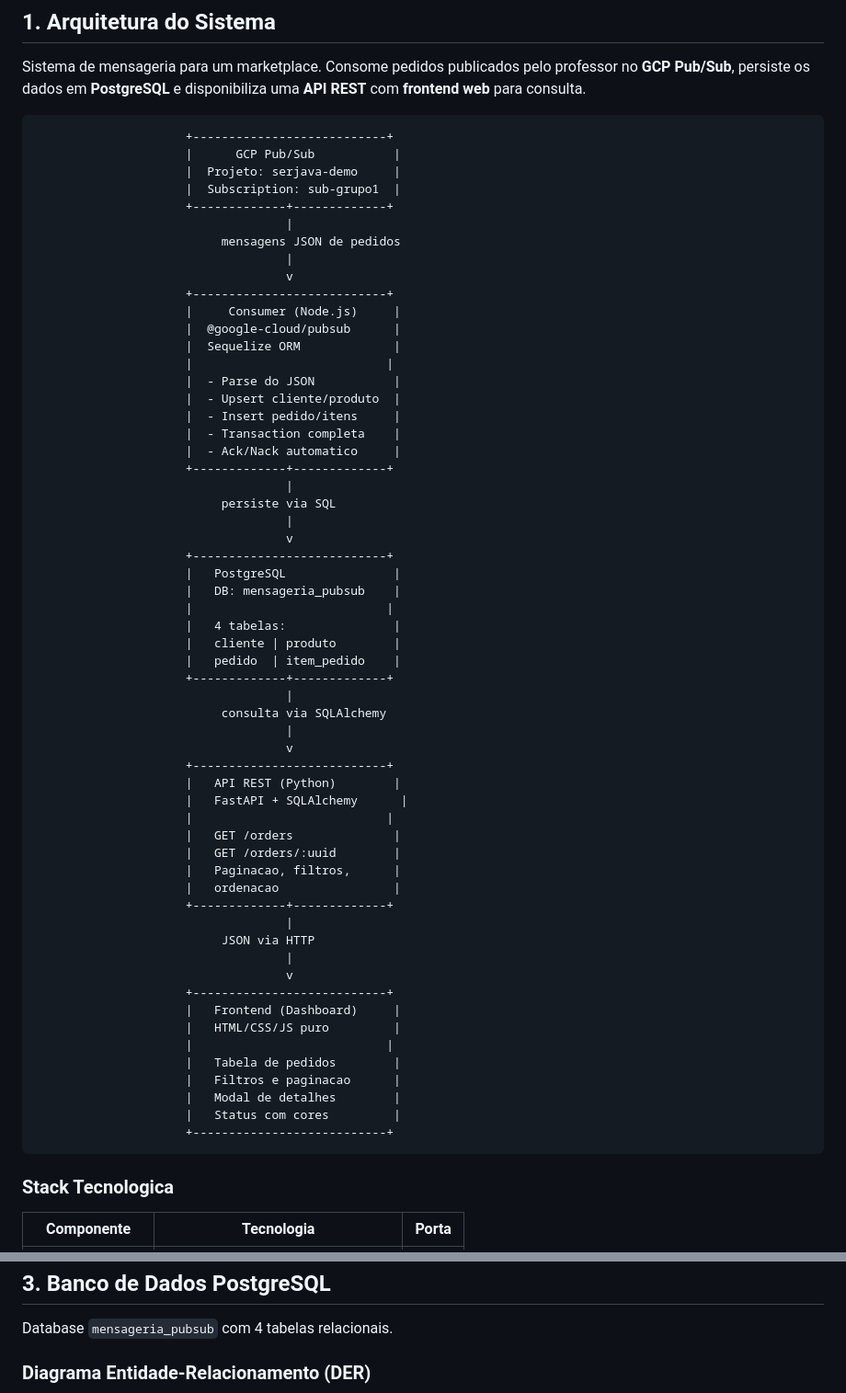
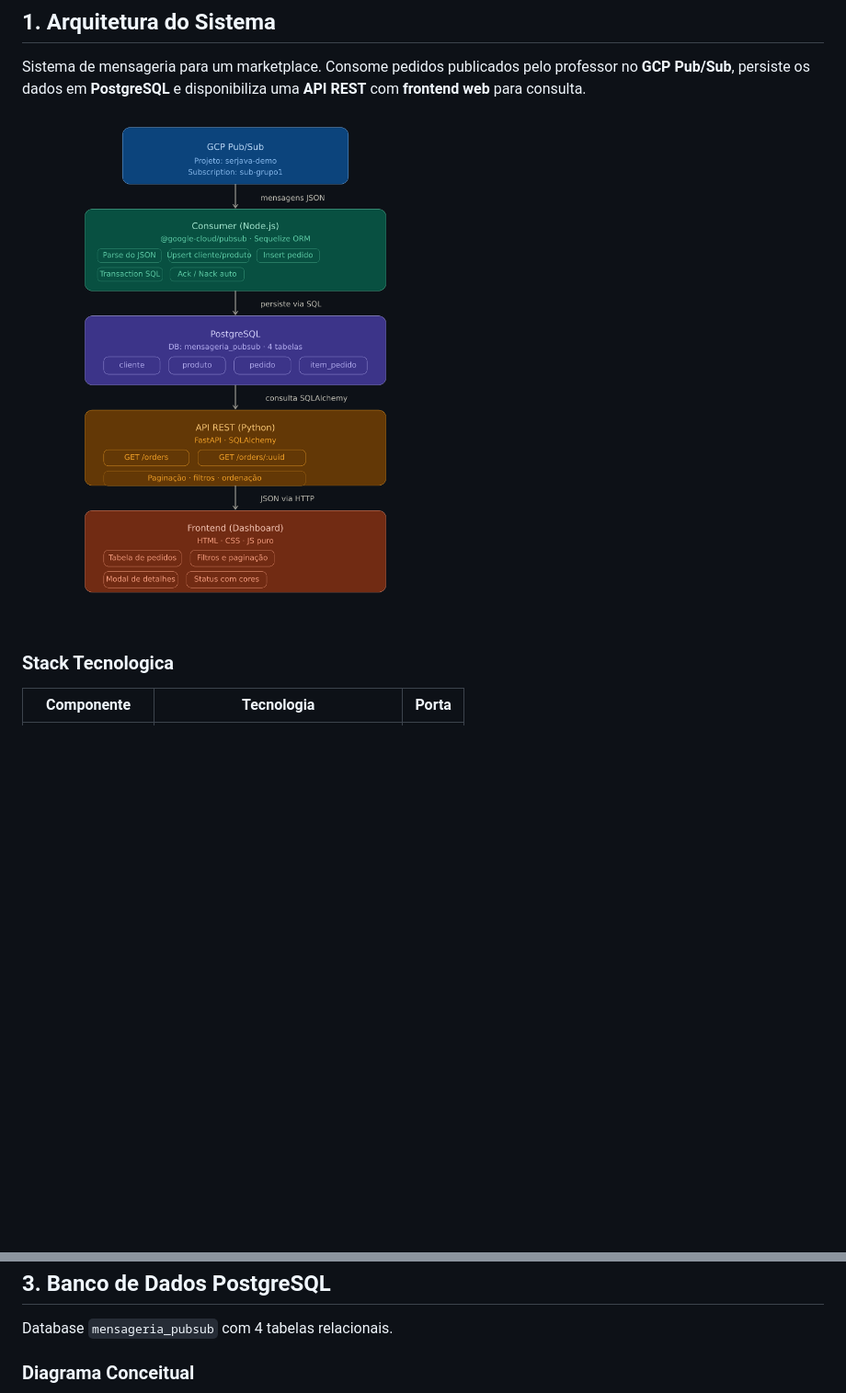
Before and after one commit to Sheila724/computacaoNuvem-II, a Markdown page: README.md, 2 parts joined by grey strips. Shown: that part at 92% size. GitHub-like rendering; pictures changed too: Documentação/arquitetura_pubsub_pipeline.png (added); blank space fills up the shorter version.

Commit message:
Imagens Readme

````diff
--- a/README.md
+++ b/README.md
@@ -10,66 +10,7 @@
 
 Sistema de mensageria para um marketplace. Consome pedidos publicados pelo professor no **GCP Pub/Sub**, persiste os dados em **PostgreSQL** e disponibiliza uma **API REST** com **frontend web** para consulta.
 
-```
-                     +---------------------------+
-                     |      GCP Pub/Sub           |
-                     |  Projeto: serjava-demo     |
-                     |  Subscription: sub-grupo1  |
-                     +-------------+-------------+
-                                   |
-                          mensagens JSON de pedidos
-                                   |
-                                   v
-                     +---------------------------+
-                     |     Consumer (Node.js)     |
-                     |  @google-cloud/pubsub      |
-                     |  Sequelize ORM             |
-                     |                           |
-                     |  - Parse do JSON           |
-                     |  - Upsert cliente/produto  |
-                     |  - Insert pedido/itens     |
-                     |  - Transaction completa    |
-                     |  - Ack/Nack automatico     |
-                     +-------------+-------------+
-                                   |
-                          persiste via SQL
-                                   |
-                                   v
-                     +---------------------------+
-                     |   PostgreSQL               |
-                     |   DB: mensageria_pubsub    |
-                     |                           |
-                     |   4 tabelas:               |
-                     |   cliente | produto        |
-                     |   pedido  | item_pedido    |
-                     +-------------+-------------+
-                                   |
-                          consulta via SQLAlchemy
-                                   |
-                                   v
-                     +---------------------------+
-                     |   API REST (Python)        |
-                     |   FastAPI + SQLAlchemy      |
-                     |                           |
-                     |   GET /orders              |
-                     |   GET /orders/:uuid        |
-                     |   Paginacao, filtros,      |
-                     |   ordenacao                |
-                     +-------------+-------------+
-                                   |
-                          JSON via HTTP
-                                   |
-                                   v
-                     +---------------------------+
-                     |   Frontend (Dashboard)     |
-                     |   HTML/CSS/JS puro         |
-                     |                           |
-                     |   Tabela de pedidos        |
-                     |   Filtros e paginacao      |
-                     |   Modal de detalhes        |
-                     |   Status com cores         |
-                     +---------------------------+
-```
+![Arquitetura do Sistema](Documenta%C3%A7%C3%A3o/arquitetura_pubsub_pipeline.png)
 
 ### Stack Tecnologica
 
@@ -126,5 +67,5 @@ Requer o arquivo `service-account-key.json` com credenciais do service account `
 
 Database `mensageria_pubsub` com 4 tabelas relacionais.
 
-### Diagrama Entidade-Relacionamento (DER)
+### Diagrama Conceitual
 
````
Also changed, not shown: other parts of README.md (+4 -3 lines), Documentação/Diagrama Conceitual BD.png (added), Documentação/Diagrama Logico BD.png (added).
